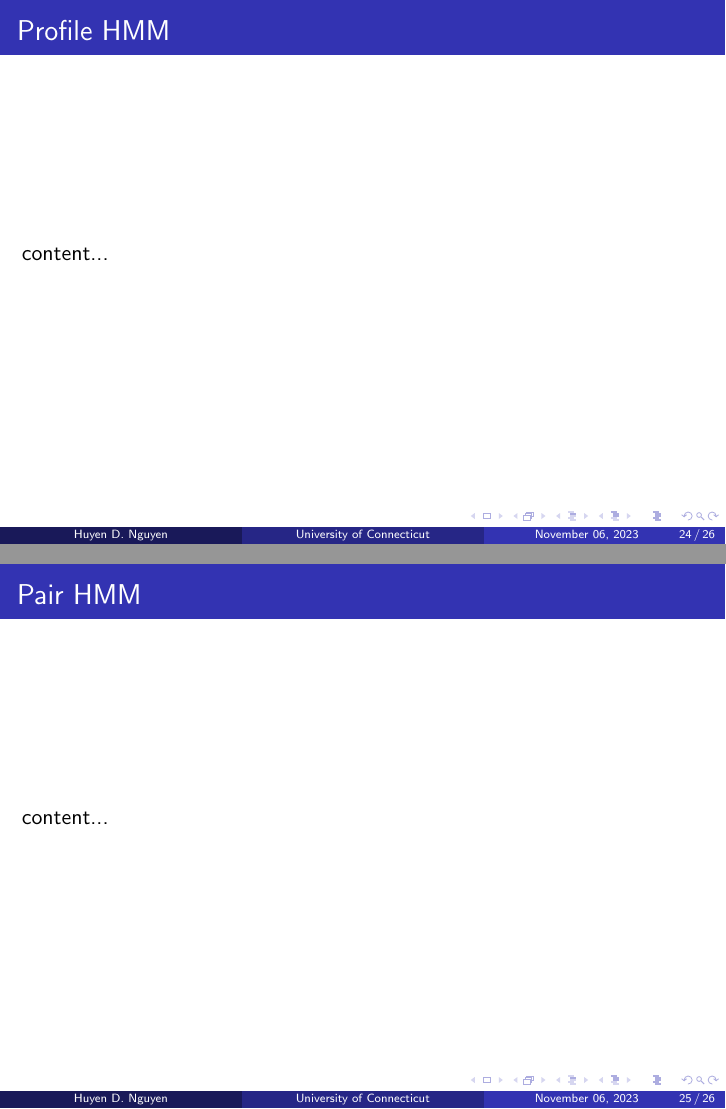
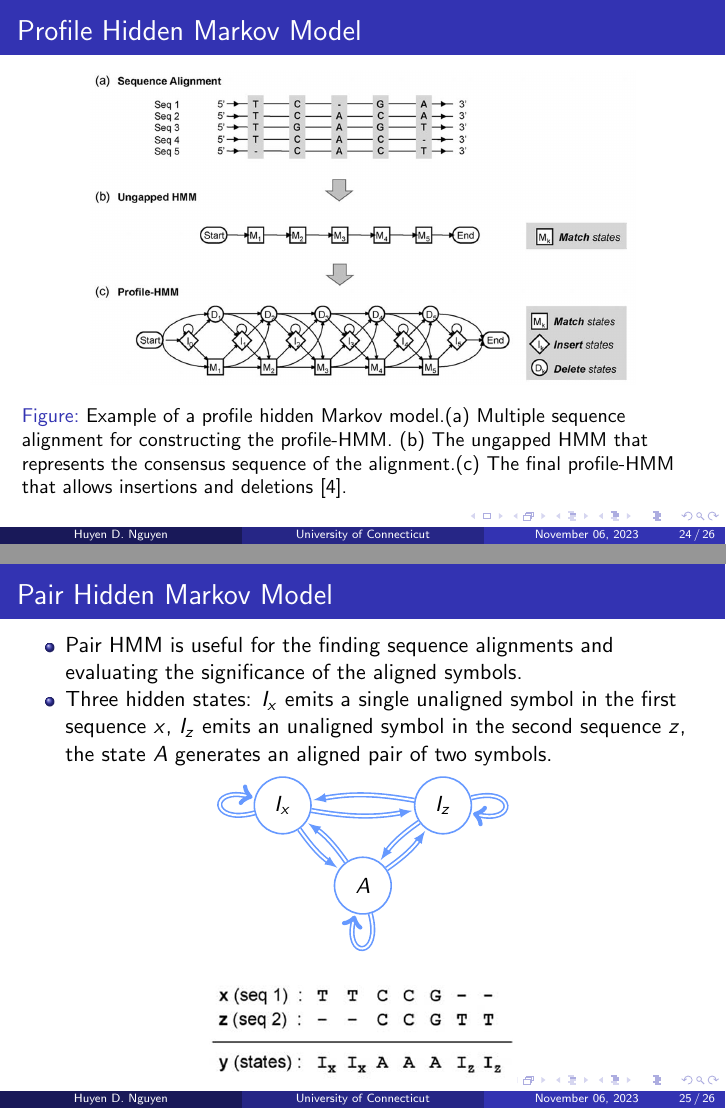
Before and after one commit to statds/course-paper-or-presentation-huyendn, LaTeX slides (presentation.tex): pages 24 and 25 of 26, joined at a grey line. Compiled offline with pdfLaTeX.

Commit message:
add variations of hmm

```diff
--- a/presentation.tex
+++ b/presentation.tex
@@ -304,13 +304,45 @@
 	\tableofcontents[currentsection]
 \end{frame}
 
-\begin{frame}{Profile HMM}
-	content...
+\begin{frame}{Profile Hidden Markov Model}
+	\begin{figure}
+	\centering
+	\includegraphics[width = 0.8\textwidth]{profile.png}
+	\caption{ Example of a profile hidden Markov model.(a) Multiple sequence alignment for constructing the profile-HMM. (b) The ungapped HMM that represents the consensus sequence of the alignment.(c) The final profile-HMM that allows insertions and deletions \cite{yoon2009hidden}.}
+	\end{figure}
 \end{frame}
 
-\begin{frame}{Pair HMM}
-	content...
+\begin{frame}{Pair Hidden Markov Model}
+
+	\begin{itemize}
+		\item Pair HMM is useful for the finding sequence alignments and evaluating the significance of the aligned symbols.
+		\item Three hidden states: $I_x$ emits a single unaligned symbol in the first sequence $x$, $I_z$ emits an unaligned symbol in the second sequence $z$, the state $A$ generates an aligned pair of two symbols.
+	\end{itemize}
+	\begin{figure}
+			\begin{tikzpicture}[->,-latex,shorten >=1pt,auto,node distance=20mm,thick, state/.style={circle, draw, minimum size=1cm}]
+				\definecolor{qqqqff}{rgb}{0.4,0.6,1}
+				\node[state](1)[draw=qqqqff]                {$I_x$};
+				\node[state](3)[below right of=1, draw=qqqqff]{$A$};
+				\node[state](2)[above right of=3, draw=qqqqff]{$I_z$};
+
+				\path (1) edge [loop left, double distance=1pt,swap, draw=qqqqff] node {}(1);
+				\path (3) edge [loop below, double distance=1pt,swap, draw=qqqqff] node {}(3);
+				\path (2) edge [loop right, double distance=1pt,swap, draw=qqqqff] node {}(2);
+
+				\path (1) edge [double distance=1pt,swap, draw=qqqqff, bend right = 10] node {}(2);
+				\path (2) edge [double distance=1pt,swap, draw=qqqqff, bend right = 10] node {}(3);
+				\path (3) edge [double distance=1pt,swap, draw=qqqqff, bend right = 10] node {}(1);
+
+				\path (2) edge [double distance=1pt,swap, draw=qqqqff, bend right = 10] node {}(1);
+				\path (3) edge [double distance=1pt,swap, draw=qqqqff, bend right = 10] node {}(2);
+				\path (1) edge [double distance=1pt,swap, draw=qqqqff, bend right = 10] node {}(3);
+			\end{tikzpicture}
+	\end{figure}
+	\begin{figure}
+		\includegraphics[width = 0.45\textwidth]{pair.png}
+	\end{figure}
 \end{frame}
+
 \begin{frame}{References}
 	\bibliographystyle{abbrv}
 	\bibliography{refs}
```
Also changed, not shown: pair.png (added), profile.png (added).
